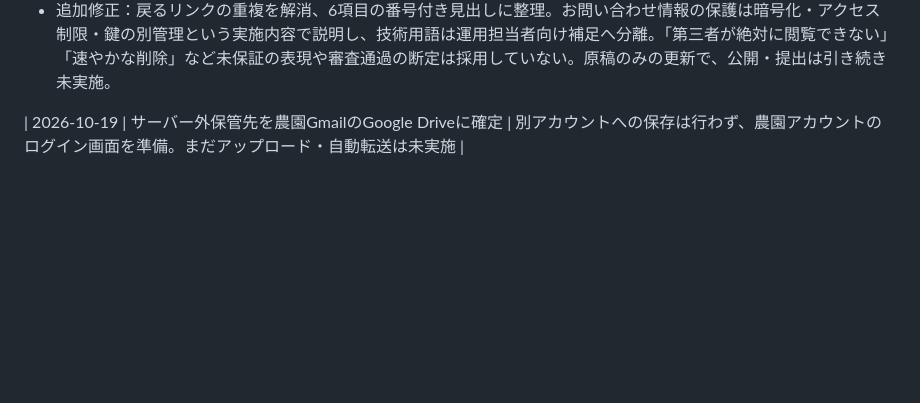
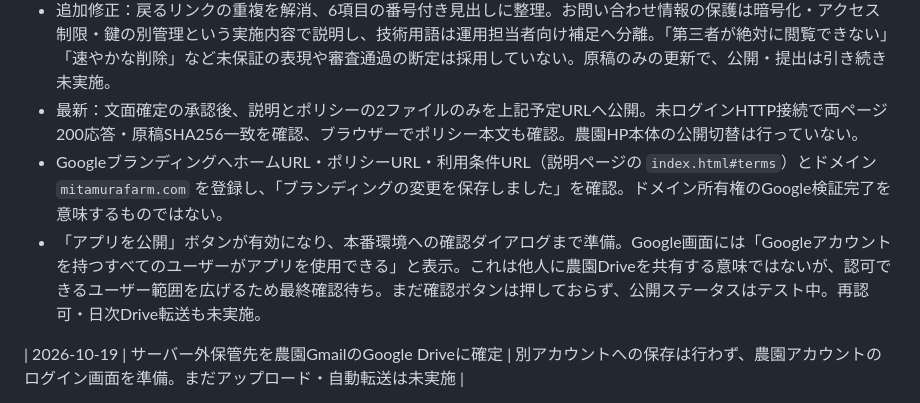
Before and after one commit to mitamura-n/mitamura-farm_hp, a Markdown page: docs/important-settings.md, the part around the change. Rendered like a GitHub page; blank space fills up the shorter version.

Commit message:
Record published backup disclosures and Google URL registration

```diff
--- a/docs/important-settings.md
+++ b/docs/important-settings.md
@@ -112,6 +112,9 @@
 - 公式要件の再確認：[Googleのブランディング管理](https://support.google.com/cloud/answer/15549049?hl=en)では外部・本番用アプリに説明/ポリシー等のリンクを要求。[Driveスコープ説明](https://developers.google.com/workspace/drive/api/guides/api-specific-auth)ではdrive.fileは非機密。限定利用・非機密であることと、継続運用のURL要件は別として扱う。ポリシー原稿を「農園管理のGoogleアカウント」と明記し、お客様のGoogleアカウントへのアクセスではない旨を追記。説明ページに運用担当者向け利用条件を追加。公開・Googleへの登録・ブランド検証・本番モード切替の成功は未確認。
 - ユーザーの修正依頼を受け、ポリシーの見出しを内部システム名付きに変更。冒頭の目立つ案内で「お客様のGoogleアカウントと、そのアカウント内のデータにはアクセスしない」と明記し、本文の重複を整理。お問い合わせ情報が暗号化バックアップに含まれる説明は維持。今回の依頼は原稿修正として扱い、ウェブ公開・Googleへの審査提出は行っていない。
 - 追加修正：戻るリンクの重複を解消、6項目の番号付き見出しに整理。お問い合わせ情報の保護は暗号化・アクセス制限・鍵の別管理という実施内容で説明し、技術用語は運用担当者向け補足へ分離。「第三者が絶対に閲覧できない」「速やかな削除」など未保証の表現や審査通過の断定は採用していない。原稿のみの更新で、公開・提出は引き続き未実施。
+- 最新：文面確定の承認後、説明とポリシーの2ファイルのみを上記予定URLへ公開。未ログインHTTP接続で両ページ200応答・原稿SHA256一致を確認、ブラウザーでポリシー本文も確認。農園HP本体の公開切替は行っていない。
+- GoogleブランディングへホームURL・ポリシーURL・利用条件URL（説明ページの `index.html#terms`）とドメイン `mitamurafarm.com` を登録し、「ブランディングの変更を保存しました」を確認。ドメイン所有権のGoogle検証完了を意味するものではない。
+- 「アプリを公開」ボタンが有効になり、本番環境への確認ダイアログまで準備。Google画面には「Googleアカウントを持つすべてのユーザーがアプリを使用できる」と表示。これは他人に農園Driveを共有する意味ではないが、認可できるユーザー範囲を広げるため最終確認待ち。まだ確認ボタンは押しておらず、公開ステータスはテスト中。再認可・日次Drive転送も未実施。
 
 | 2026-10-19 | サーバー外保管先を農園GmailのGoogle Driveに確定 | 別アカウントへの保存は行わず、農園アカウントのログイン画面を準備。まだアップロード・自動転送は未実施 |
 
```
